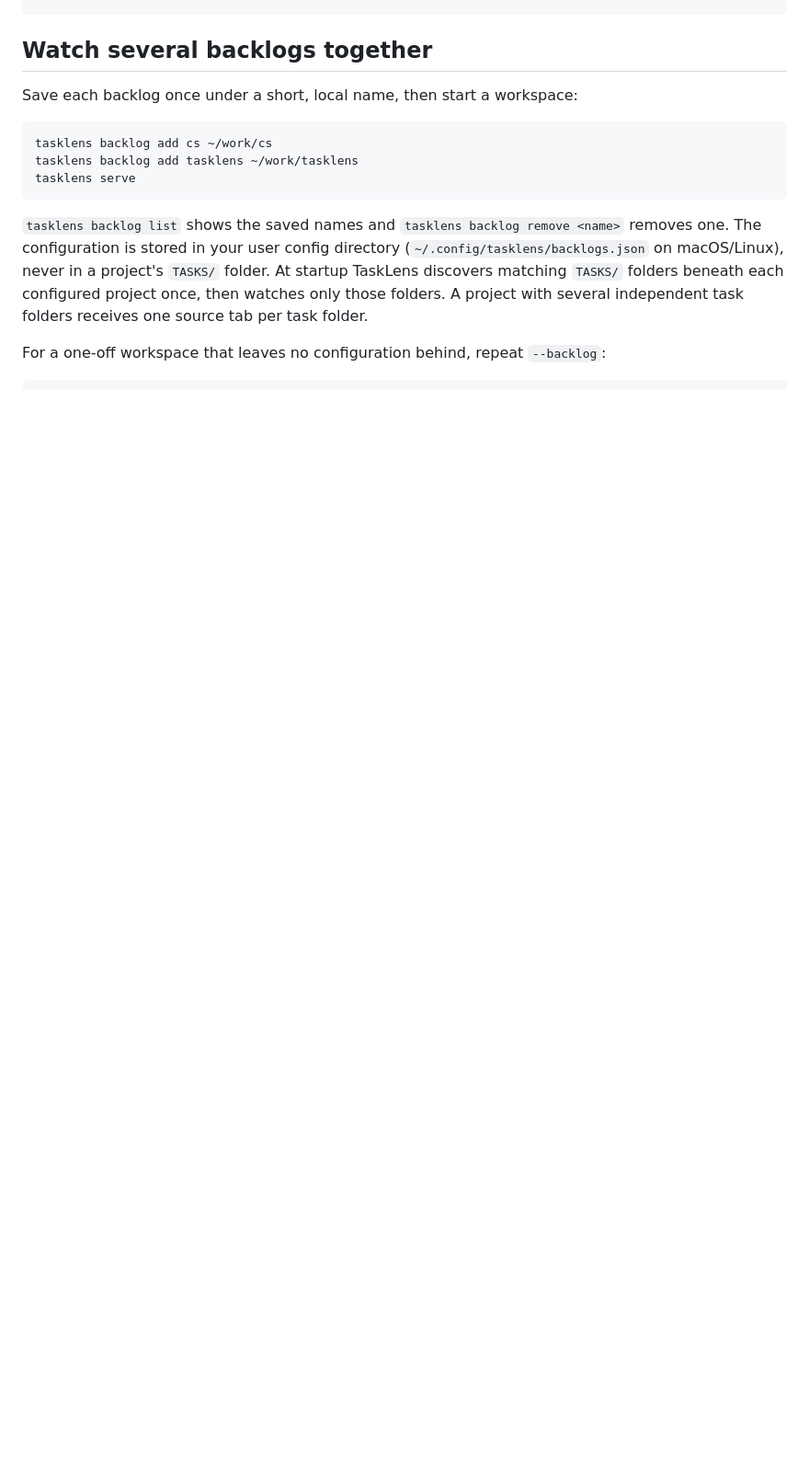
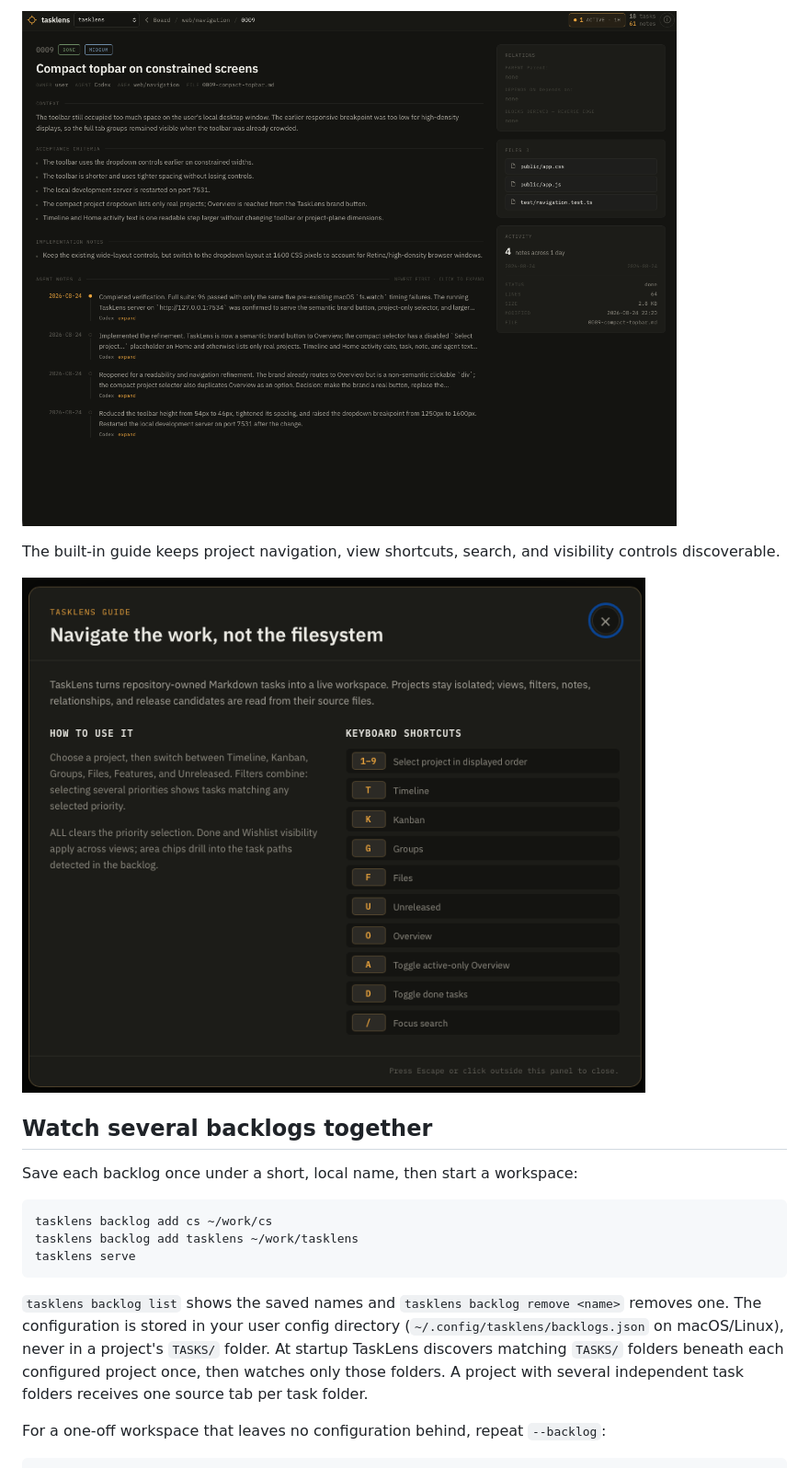
Before and after one commit to damylen/tasklens, a Markdown page: README.md, the part around the change printed below. Shown: that part at 92% size. Drawn GitHub-style; pictures changed too: docs/images/tasklens-keyboard-guide.png (added), docs/images/tasklens-task-detail.png (added); blank space fills up the shorter version.

```diff
--- a/README.md
+++ b/README.md
@@ -15,3 +31,9 @@ tasklens
+![TaskLens task detail showing acceptance criteria, activity, relations, and files](docs/images/tasklens-task-detail.png)
+
+The built-in guide keeps project navigation, view shortcuts, search, and
+visibility controls discoverable.
+
+![TaskLens keyboard shortcuts guide](docs/images/tasklens-keyboard-guide.png)
 
 ## Watch several backlogs together
 
```
Also changed, not shown: other parts of README.md (+16 -0 lines), TASKS/0016-add-readme-screenshots.md (added, +46 -0 lines), docs/images/tasklens-timeline-filtered.png (added), docs/images/tasklens-timeline.png (added).
